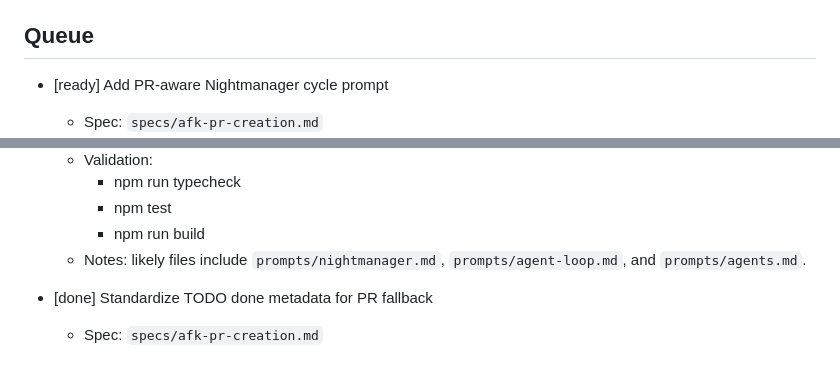
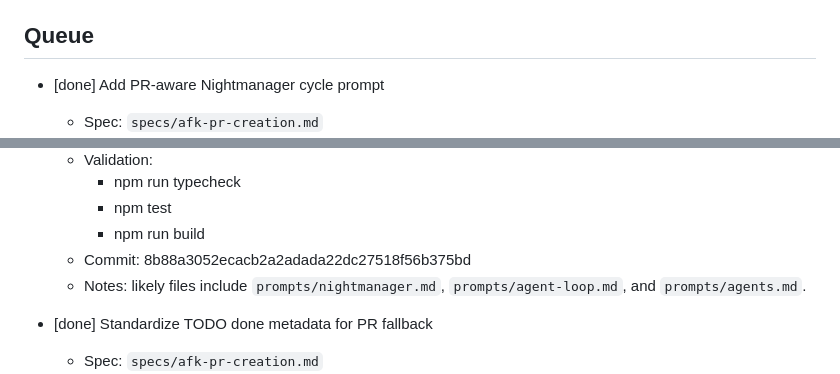
Before and after one commit to asabya/nightmanager, a Markdown page: TODOs.md, 2 parts joined by grey strips. GitHub-like rendering.

Commit message:
chore: mark PR-aware Nightmanager prompt TODO done
Record completion of the prompt-only Nightmanager PR workflow update.

Implementation commit: 8b88a3052ecacb2a2adada22dc27518f56b375bd
Validation: npm run typecheck, npm test, npm run build

```diff
--- a/TODOs.md
+++ b/TODOs.md
@@ -13,7 +13,7 @@ Nightmanager implementation queue.
 
 ## Queue
 
-- [ready] Add PR-aware Nightmanager cycle prompt
+- [done] Add PR-aware Nightmanager cycle prompt
   - Spec: `specs/afk-pr-creation.md`
   - Scope: update the `/nightmanager` execution prompts so one eligible TODO becomes one branch, one commit, and one ready-for-review PR when possible.
   - Acceptance:
@@ -26,6 +26,7 @@ Nightmanager implementation queue.
     - npm run typecheck
     - npm test
     - npm run build
+  - Commit: 8b88a3052ecacb2a2adada22dc27518f56b375bd
   - Notes: likely files include `prompts/nightmanager.md`, `prompts/agent-loop.md`, and `prompts/agents.md`.
 
 - [done] Standardize TODO done metadata for PR fallback
```
